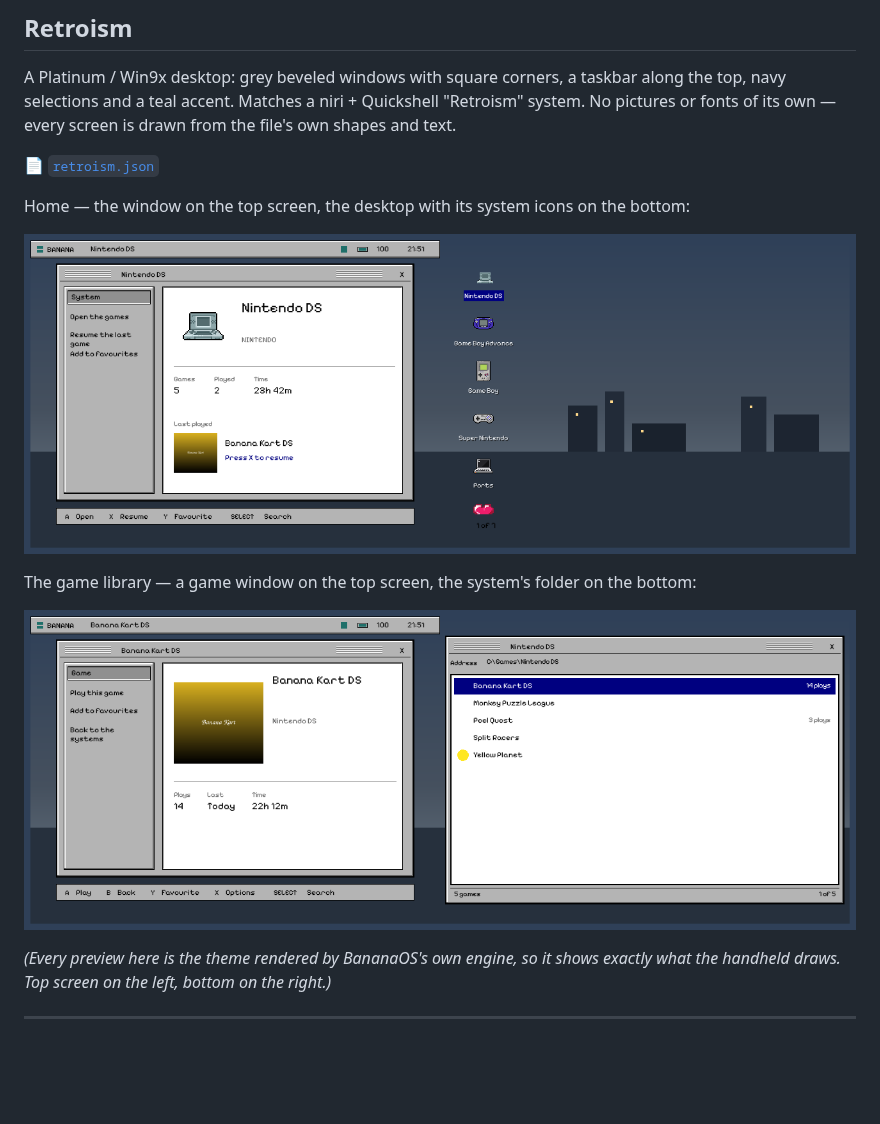
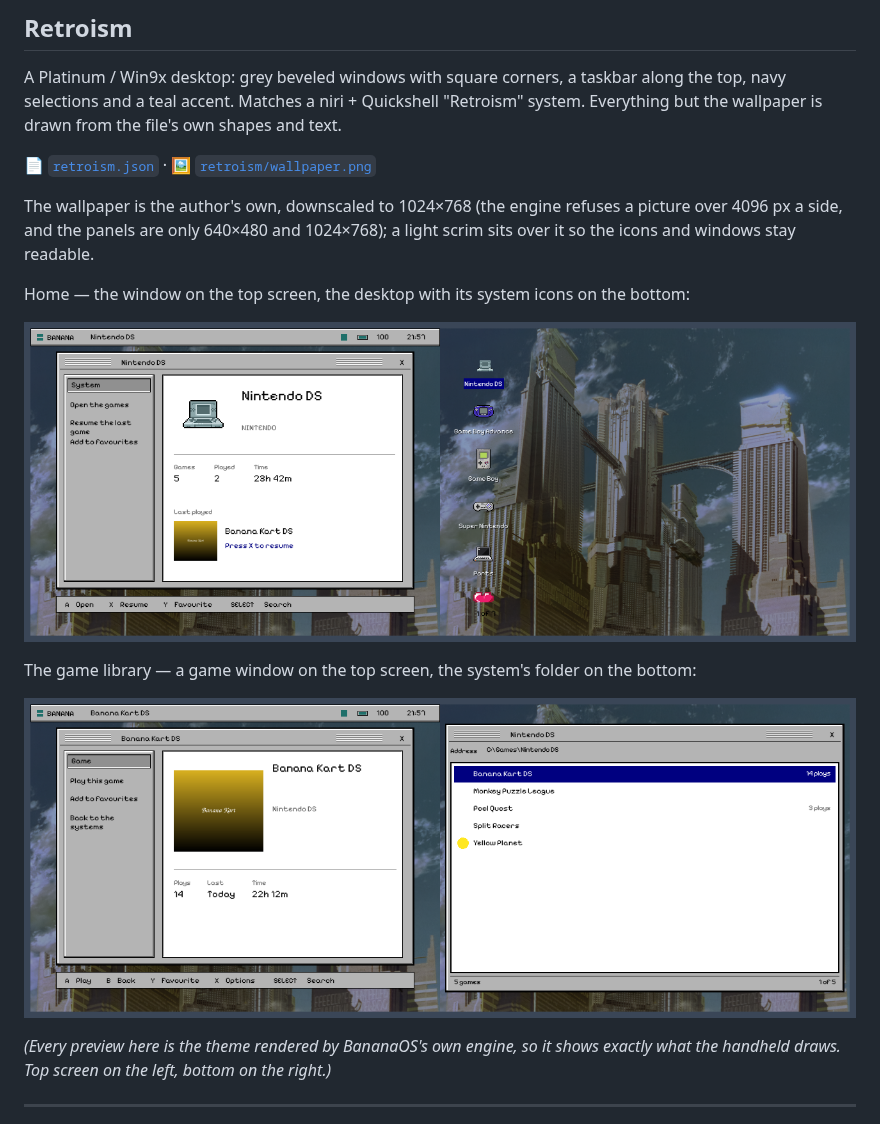
Before and after one commit to jesussaves-ai/banana-themes, a Markdown page: README.md, the part around the change. Drawn GitHub-style; pictures changed too: preview/retroism-home.png, preview/retroism-library.png; blank space fills up the shorter version.

Commit message:
Retroism: a real wallpaper behind the screens
The desktop uses a downscaled copy of the author's wallpaper (retroism/wallpaper.png, 1024x768) with a light
scrim, instead of the drawn gradient. Previews regenerated by the engine.

```diff
--- a/README.md
+++ b/README.md
@@ -17,10 +17,13 @@ with the card in a computer — then pick it in **Settings ▸ Display & sound
 ## Retroism
 
 A Platinum / Win9x desktop: grey beveled windows with square corners, a taskbar along the top, navy selections
-and a teal accent. Matches a niri + Quickshell "Retroism" system. No pictures or fonts of its own — every screen
-is drawn from the file's own shapes and text.
+and a teal accent. Matches a niri + Quickshell "Retroism" system. Everything but the wallpaper is drawn from the
+file's own shapes and text.
 
-📄 [`retroism.json`](retroism.json)
+📄 [`retroism.json`](retroism.json) · 🖼️ [`retroism/wallpaper.png`](retroism/wallpaper.png)
+
+The wallpaper is the author's own, downscaled to 1024×768 (the engine refuses a picture over 4096 px a side, and
+the panels are only 640×480 and 1024×768); a light scrim sits over it so the icons and windows stay readable.
 
 Home — the window on the top screen, the desktop with its system icons on the bottom:
 
```
Also changed, not shown: 2 other files.
